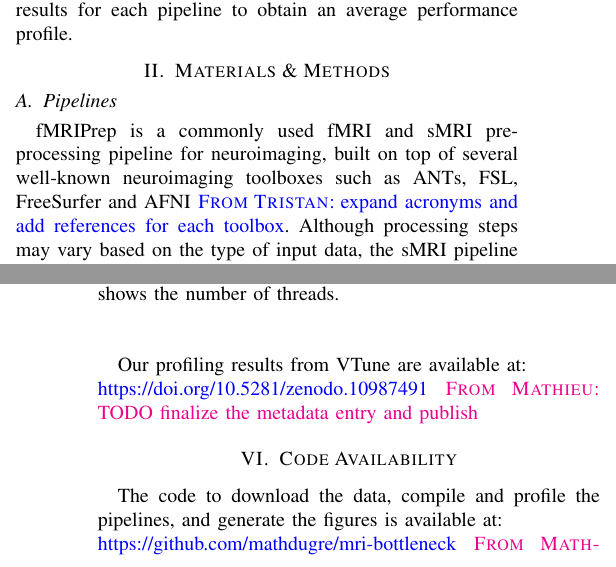
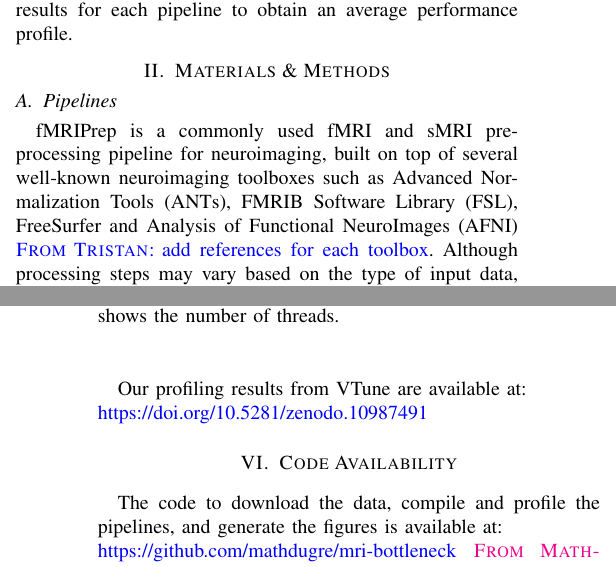
Before and after one commit to mathdugre/mri-bottleneck, a LaTeX paper (paper/paper.tex): two parts of the columns of pages 1 and 6 of 9, joined at a grey line, cut so that both start at the same text. Compiled offline with pdfLaTeX; a missing font is replaced by an installed copy or a similar font; a LaTeX package or settings file that is missing is left out.

Commit message:
[FIX] minor fixes.

```diff
--- a/paper/paper.tex
+++ b/paper/paper.tex
@@ -59,7 +59,7 @@ To profile the pipelines, we use the Intel VTune tool~\cite{vtune-profiler}, a m
 
 \section{Materials \& Methods}
 \subsection{Pipelines}
-fMRIPrep is a commonly used fMRI and sMRI pre-processing pipeline for neuroimaging, built on top of several well-known neuroimaging toolboxes such as ANTs, FSL, FreeSurfer and AFNI \TG{expand acronyms and add references for each toolbox}. Although processing steps may vary based on the type of input data, the sMRI pipeline generally uses ANTs BrainExtraction~\cite{Tustison2010-gg,Avants2008-ea} to perform intensity correction and skull-stripping of a T1 weighted image, FSL FAST~\cite{Zhang2001-hx} to segment the tissues of the extracted brain, and ANTs registrationSyN~\cite{Avants2008-ea} to register the segmented brain. When enabled, FreeSurfer recon-all~\cite{Dale1999-wu} is used for surface reconstruction. We benchmarked a recon-all command similar to  fMRIPrep's, which (1) performs autorecon1 without skull-stripping, (2) imports an external skull-strip from ANTs brainExtraction, and (3) resumes reconstruction with autorecon2 and autorecon3. The fMRI pipeline generally performs motion correction with FSL MCFLIRT~\cite{Jenkinson2002-od}, slice timing correction with AFNI 3dtshift~\cite{Cox1996-nk}, and co-registration with FSL FLIRT~\cite{Jenkinson2002-od,Jenkinson2001-eu,Greve2009-dw}.
+fMRIPrep is a commonly used fMRI and sMRI pre-processing pipeline for neuroimaging, built on top of several well-known neuroimaging toolboxes such as Advanced Normalization Tools (ANTs), FMRIB Software Library (FSL), FreeSurfer and Analysis of Functional NeuroImages (AFNI) \TG{add references for each toolbox}. Although processing steps may vary based on the type of input data, the sMRI pipeline generally uses ANTs BrainExtraction~\cite{Tustison2010-gg,Avants2008-ea} to perform intensity correction and skull-stripping of a T1 weighted image, FSL FAST~\cite{Zhang2001-hx} to segment the tissues of the extracted brain, and ANTs registrationSyN~\cite{Avants2008-ea} to register the segmented brain. When enabled, FreeSurfer recon-all~\cite{Dale1999-wu} is used for surface reconstruction. We benchmarked a recon-all command similar to  fMRIPrep's, which (1) performs autorecon1 without skull-stripping, (2) imports an external skull-strip from ANTs brainExtraction, and (3) resumes reconstruction with autorecon2 and autorecon3. The fMRI pipeline generally performs motion correction with FSL MCFLIRT~\cite{Jenkinson2002-od}, slice timing correction with AFNI 3dtshift~\cite{Cox1996-nk}, and co-registration with FSL FLIRT~\cite{Jenkinson2002-od,Jenkinson2001-eu,Greve2009-dw}.
 
 We profiled the entire fMRIPrep pipeline to obtain a coarse view of the pipeline's performance bottleneck. Additionally, to characterize the performance at a finer grain, we profiled the sub-pipelines of fMRIPrep, namely \TG{add list}. While we used the same sub-pipeline and order as in fMRIPrep, we used the default parameters for most of the sub-pipelines which may vary from the default parameters of fMRIPrep. We omitted some sub-pipelines of fMRIPrep as they were not compatible with our dataset. For example, slice-timing correction was already performed in our data.
 
@@ -252,7 +252,6 @@ The container images for our profiling experiments are available on Docker Hub:
 
 Our profiling results from VTune are available at:
 \\\href{https://doi.org/10.5281/zenodo.10987491}{https://doi.org/10.5281/zenodo.10987491}
-\MD{TODO finalize the metadata entry and publish}
 
 \section{Code Availability}
 \label{sec:code-availability}
```
Also changed, not shown: paper/paper.tex (2 more changed lines).
